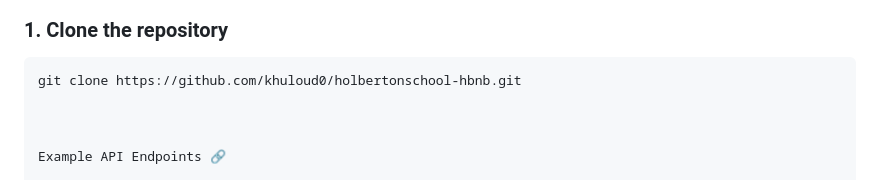
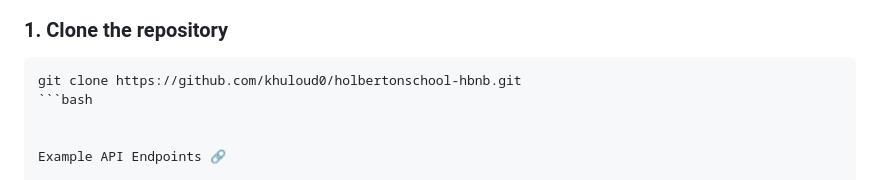
Before and after one commit to khuloud0/holbertonschool-hbnb, a Markdown page: part2/README.md, the part around the change. GitHub-like rendering.

````diff
--- a/part2/README.md
+++ b/part2/README.md
@@ -46,7 +46,7 @@ The API allows managing users, places, amenities, and reviews using in-memory da
 ### 1. Clone the repository
 ```bash
 git clone https://github.com/khuloud0/holbertonschool-hbnb.git
-
+```bash
 
 
 Example API Endpoints 🔗
````
